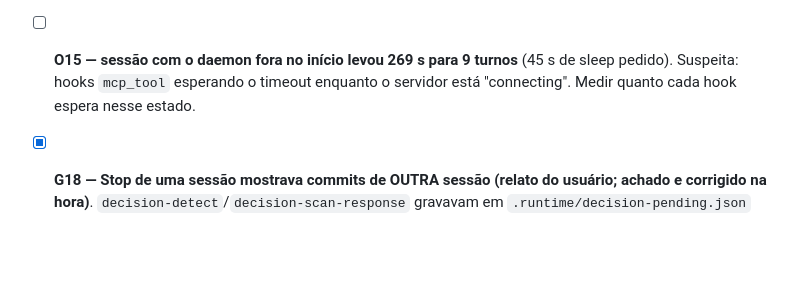
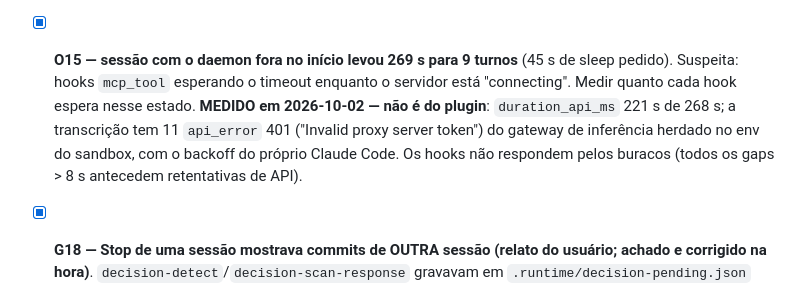
Before and after one commit to AllanSantos-DV/claude-code-plugins, a Markdown page: claude-code-boss/docs/BACKLOG.md, the part around the change. GitHub-like rendering; blank space fills up the shorter version.

Commit message:
docs(claude-code-boss): backlog — O15 measured: API 401 retries from the inherited gateway, not hooks
Co-Authored-By: Claude Opus 5.5 (1M context) <noreply@anthropic.com>

```diff
--- a/claude-code-boss/docs/BACKLOG.md
+++ b/claude-code-boss/docs/BACKLOG.md
@@ -330,9 +330,10 @@ real (2.29.0, porta 38217) seguiu intacto. Resultados (Claude Code 2.1.283):
   HTTP mode"**. Visto 9× nos experimentos do G16 (`project: "iso/smoke"` passado em
   todas). Verificar se o argumento se perde no schema/dispatch da tool.
   **RESOLVIDO em 2026-10-02**: mesma causa do item `owner/repo` (seção Brain/Retrieval): o `resolveProject` usava o sanitizador de nome de arquivo (`sanitizeProjectId`, que recusa `/`). Agora usa `sanitizeLogicalProjectId` (aceita `owner/repo`; recusa `..`, barra invertida, dois-pontos, segmento vazio/borda). Teste com o `dispatch` real em modo HTTP.
-- [ ] **O15 — sessão com o daemon fora no início levou 269 s para 9 turnos** (45 s de
+- [x] **O15 — sessão com o daemon fora no início levou 269 s para 9 turnos** (45 s de
   sleep pedido). Suspeita: hooks `mcp_tool` esperando o timeout enquanto o servidor
   está "connecting". Medir quanto cada hook espera nesse estado.
+  **MEDIDO em 2026-10-02 — não é do plugin**: `duration_api_ms` 221 s de 268 s; a transcrição tem 11 `api_error` 401 ("Invalid proxy server token") do gateway de inferência herdado no env do sandbox, com o backoff do próprio Claude Code. Os hooks não respondem pelos buracos (todos os gaps > 8 s antecedem retentativas de API).
 
 - [x] **G18 — Stop de uma sessão mostrava commits de OUTRA sessão (relato do usuário;
   achado e corrigido na hora)**. `decision-detect`/`decision-scan-response` gravavam em
```
